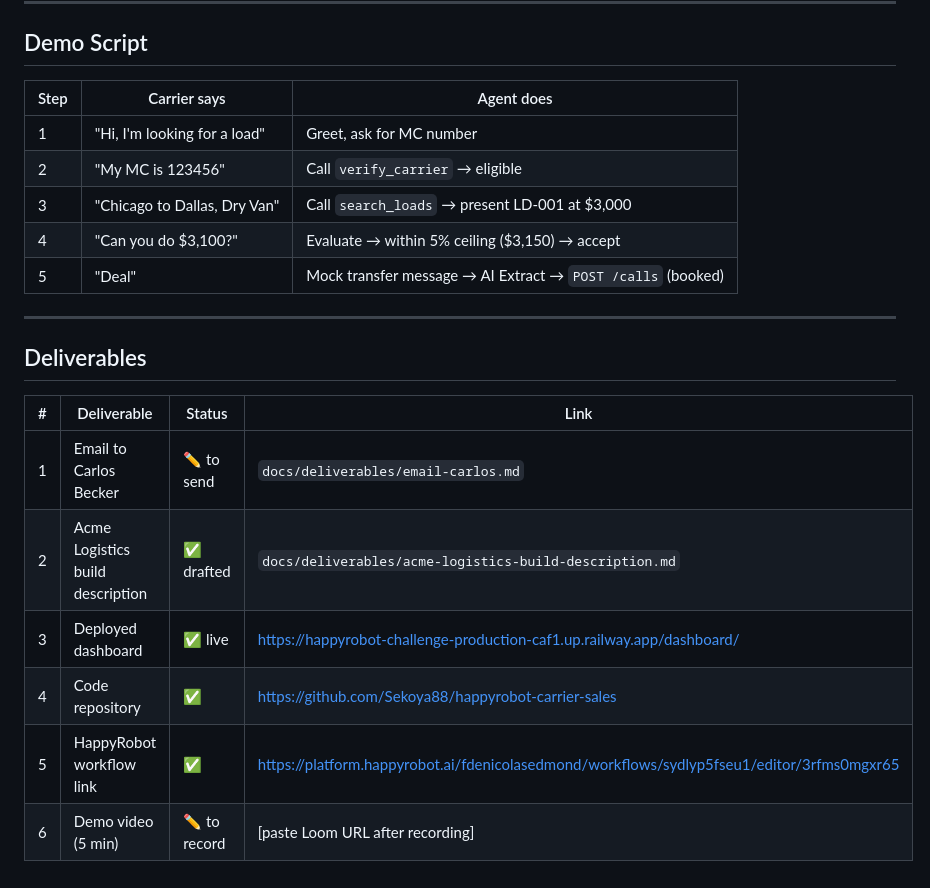
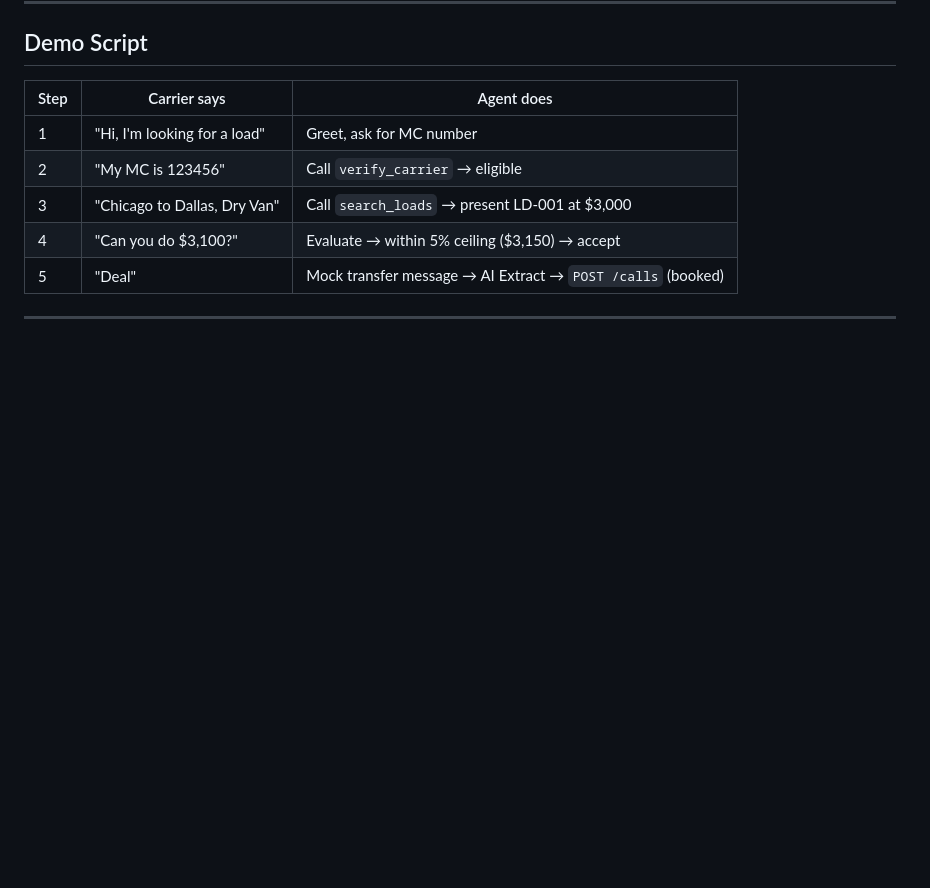
Before and after one commit to Sekoya88/happyrobot-carrier-sales, a Markdown page: README.md, the part around the change. Drawn GitHub-style; blank space fills up the shorter version.

```diff
--- a/README.md
+++ b/README.md
@@ -221,14 +221,3 @@ pytest tests/ -v
 | 5 | "Deal" | Mock transfer message → AI Extract → `POST /calls` (booked) |
 
 ---
-
-## Deliverables
-
-| # | Deliverable | Status | Link |
-|---|-------------|--------|------|
-| 1 | Email to Carlos Becker | ✏️ to send | `docs/deliverables/email-carlos.md` |
-| 2 | Acme Logistics build description | ✅ drafted | `docs/deliverables/acme-logistics-build-description.md` |
-| 3 | Deployed dashboard | ✅ live | https://happyrobot-challenge-production-caf1.up.railway.app/dashboard/ |
-| 4 | Code repository | ✅ | https://github.com/Sekoya88/happyrobot-carrier-sales |
-| 5 | HappyRobot workflow link | ✅ | https://platform.happyrobot.ai/fdenicolasedmond/workflows/sydlyp5fseu1/editor/3rfms0mgxr65 |
-| 6 | Demo video (5 min) | ✏️ to record | [paste Loom URL after recording] |
```
